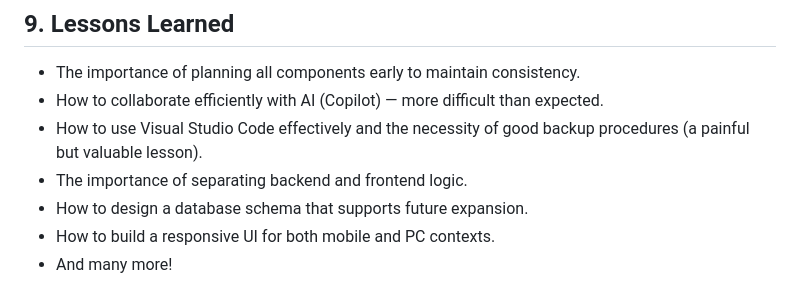
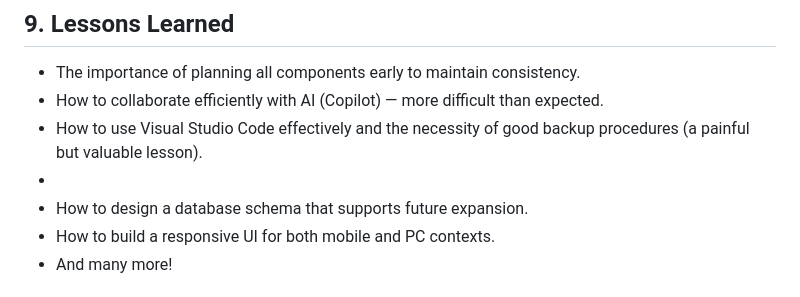
Before and after one commit to Lavoieser/BowlerTrend, a Markdown page: README.md, the part around the change. Rendered like a GitHub page.

Commit message:
Wed, May 13, 2026, 9:46 PM -04:00

```diff
--- a/README.md
+++ b/README.md
@@ -207,7 +207,7 @@ A session is a group of players meeting for a number of games.
 - The importance of planning all components early to maintain consistency.
 - How to collaborate efficiently with AI (Copilot) — more difficult than expected.
 - How to use Visual Studio Code effectively and the necessity of good backup procedures (a painful but valuable lesson).
-- The importance of separating backend and frontend logic.
+-
 - How to design a database schema that supports future expansion.
 - How to build a responsive UI for both mobile and PC contexts.
 - And many more!
```
